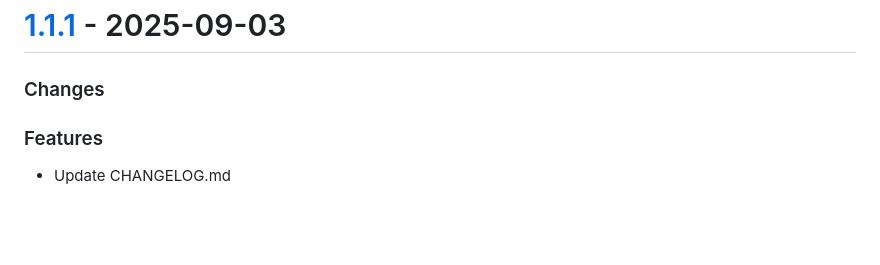
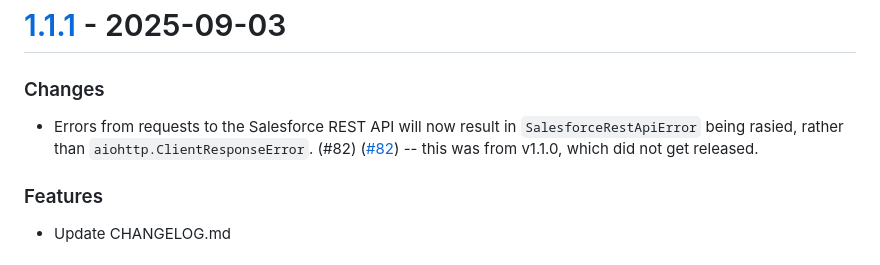
Before and after one commit to heroku/heroku-applink-python, a Markdown page: CHANGELOG.md, the part around the change. Rendered like a GitHub page; blank space fills up the shorter version.

Commit message:
Update CHANGELOG.md
Signed-off-by: alouie-sfdc <arthur.louie@salesforce.com>

```diff
--- a/CHANGELOG.md
+++ b/CHANGELOG.md
@@ -8,6 +8,7 @@ See [Conventional Commits](https://conventionalcommits.org) for commit guideline
 
 ### Changes
 
+* Errors from requests to the Salesforce REST API will now result in `SalesforceRestApiError` being rasied, rather than `aiohttp.ClientResponseError`. (#82) ([#82](https://github.com/heroku/heroku-applink-python/pull/82)) -- this was from v1.1.0, which did not get released.
 
 ### Features
 
```
